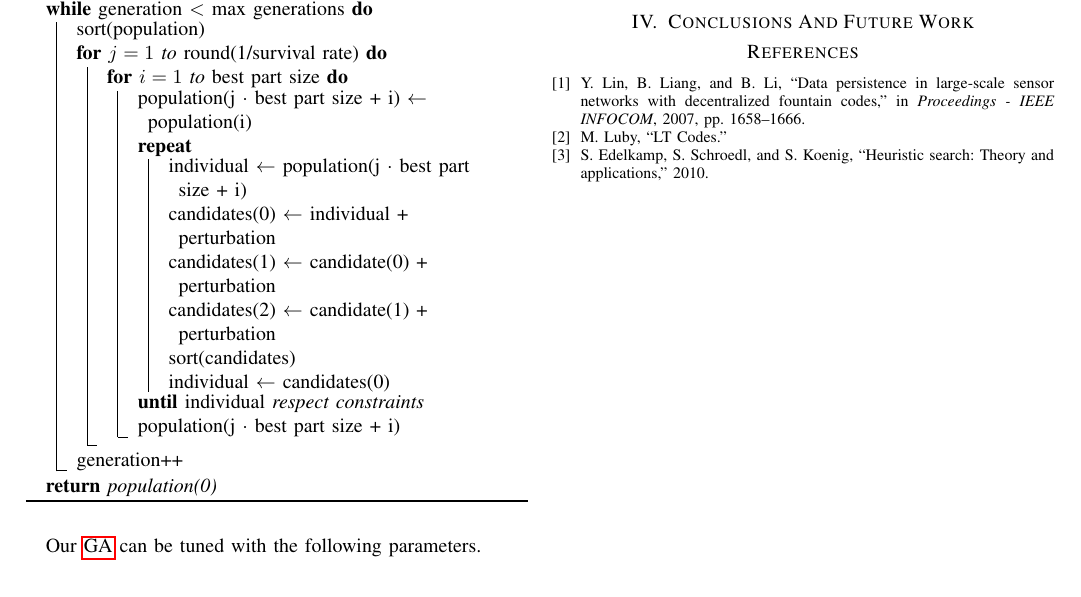
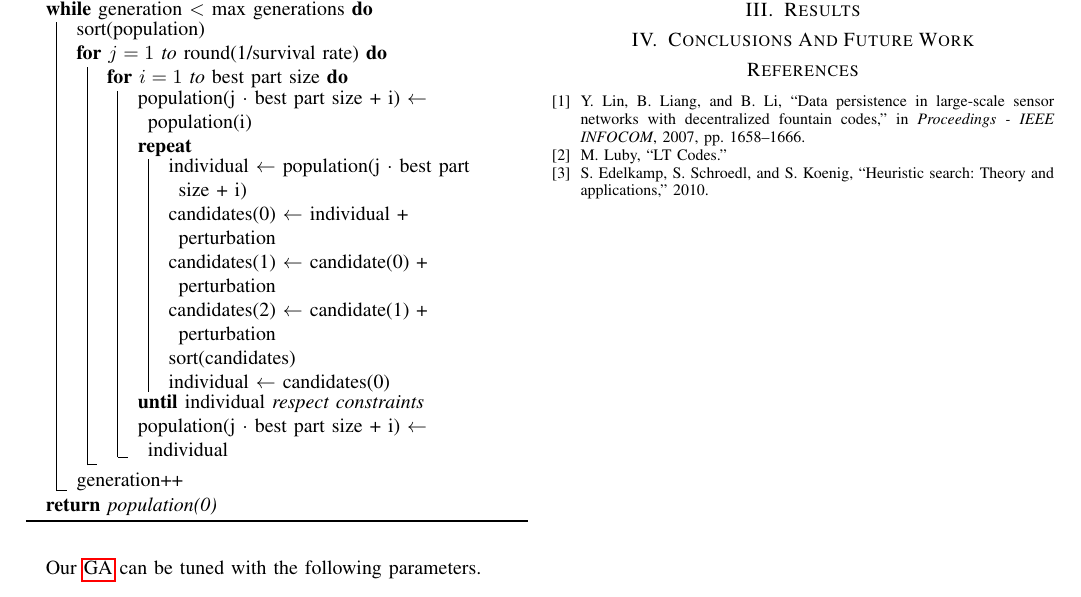
Before and after one commit to lobisquit/dystoNet, a LaTeX paper (report/dystoNet.tex): part of page 3 of 3, cut so that both start at the same text. Compiled offline with pdfLaTeX.

Commit message:
Corrected algorithm of GA, deleted piece by mistake

```diff
--- a/report/dystoNet.tex
+++ b/report/dystoNet.tex
@@ -377,7 +376,7 @@ Perturbations are performed as described earlier in \gls{sa} section.
 					sort(candidates)\\
 					individual $\gets$ candidates(0)
 				}
-				population(j $\cdot$ best part size + i) \\
+				population(j $\cdot$ best part size + i) $\gets$ individual \\
 			}
 		}
 		generation++ \\
```
Also changed, not shown: report/dystoNet.tex (9 more changed lines).
